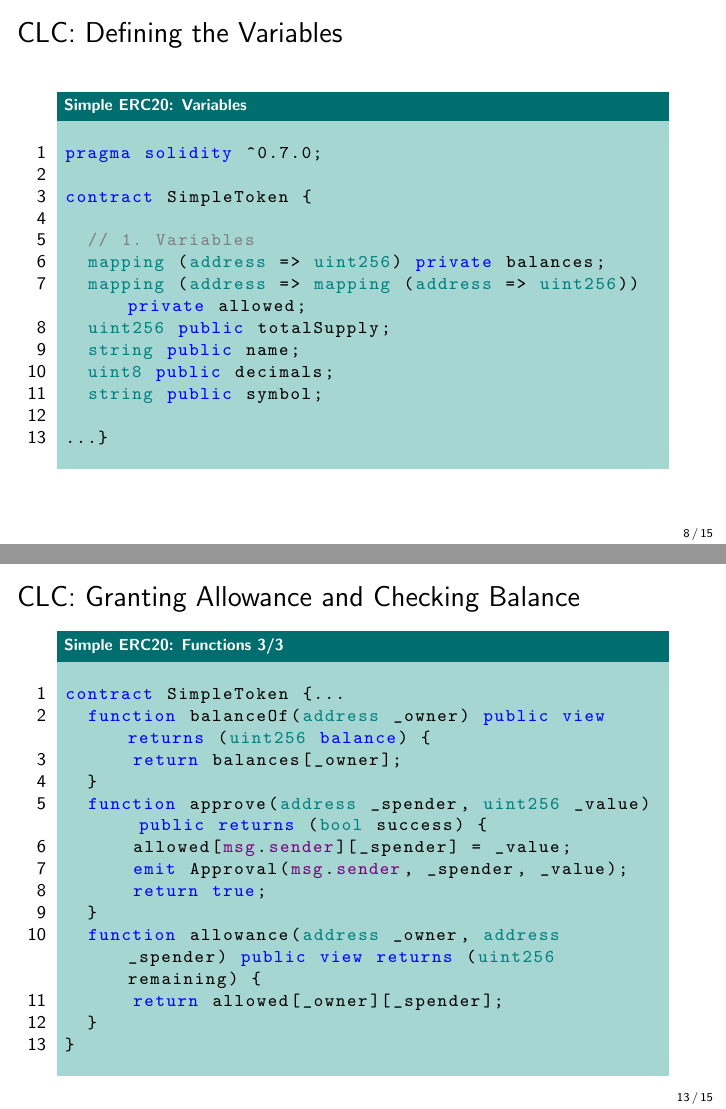
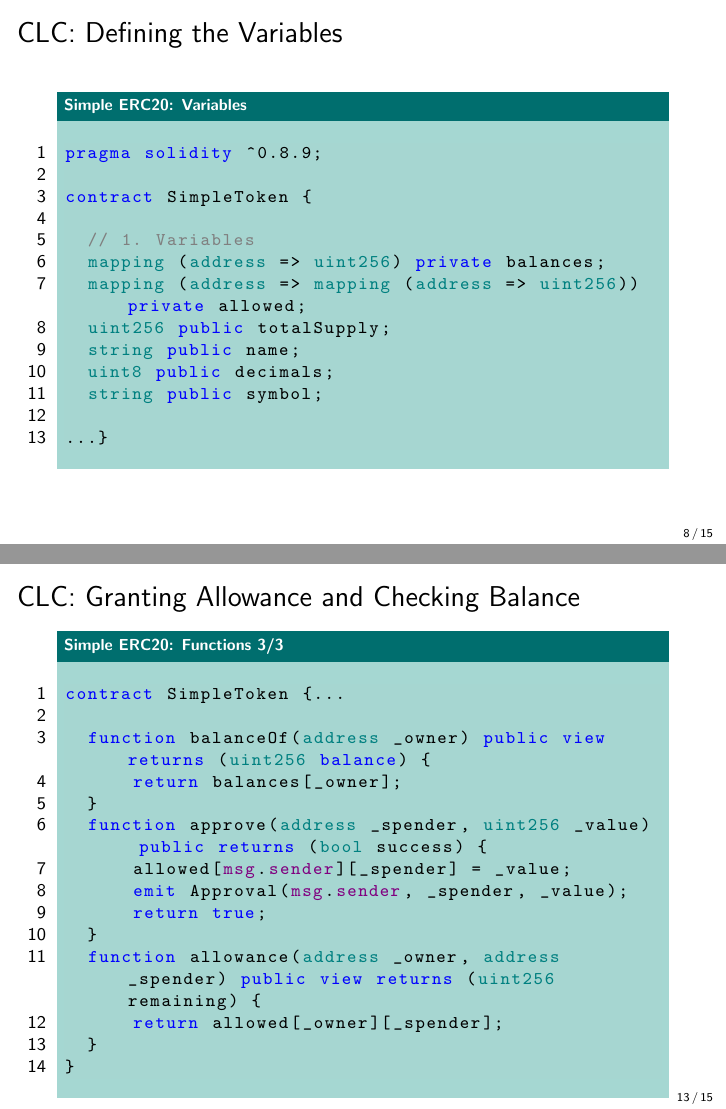
Before and after one commit to cifunibas/Smart-Contracts-DeFi, LaTeX slides (slides/tokenization_introduction.tex, which reads assets/solidity_code/simple_ERC20_variables.tex): pages 9 and 14 of 16, joined at a grey line. Compiled offline with pdfLaTeX; a LaTeX package or settings file that is missing is left out.

Commit message:
Fix pragma and spacing

```diff
--- a/assets/solidity_code/simple_ERC20_variables.tex
+++ b/assets/solidity_code/simple_ERC20_variables.tex
@@ -1,5 +1,5 @@
 \begin{lstlisting}[language=Solidity]
-pragma solidity ^0.7.0;
+pragma solidity ^0.8.9;
 
 contract SimpleToken {
 
```
Also changed, not shown: assets/solidity_code/simple_ERC20_balances.tex (+1 -0 lines), assets/solidity_code/simple_ERC20_transferAllowance.tex (+1 -0 lines).
